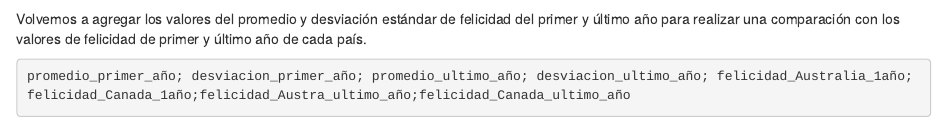
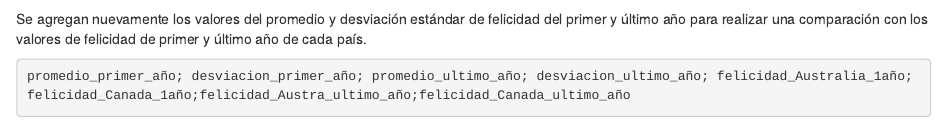
Before and after one commit to Stephany-PaLu/Python, an R Markdown document (Tarea_2/Tarea_2.Rmd): the page in a window 1100 px wide, from 2280 px down. Rendered offline with R 4.5, knitr and Pandoc, with nearby package versions; some code elsewhere in the file could not run offline.

Commit message:
Archivo RMarkdown final

````diff
--- a/Tarea_2/Tarea_2.Rmd
+++ b/Tarea_2/Tarea_2.Rmd
@@ -123,7 +123,7 @@ felicidad_Canada_ultimo_año = Canadá_ultimo_año.loc['escalera_vida']
 felicidad_Canada_ultimo_año
 ```
 
-Volvemos a agregar los valores del promedio y desviación estándar de felicidad del primer y último año para realizar una comparación con los valores de felicidad de primer y último año de cada país.
+Se agregan nuevamente los valores del promedio y desviación estándar de felicidad del primer y último año para realizar una comparación con los valores de felicidad de primer y último año de cada país.
 
 ```{python}
 promedio_primer_año; desviacion_primer_año; promedio_ultimo_año; desviacion_ultimo_año; felicidad_Australia_1año; felicidad_Canada_1año;felicidad_Austra_ultimo_año;felicidad_Canada_ultimo_año
````
